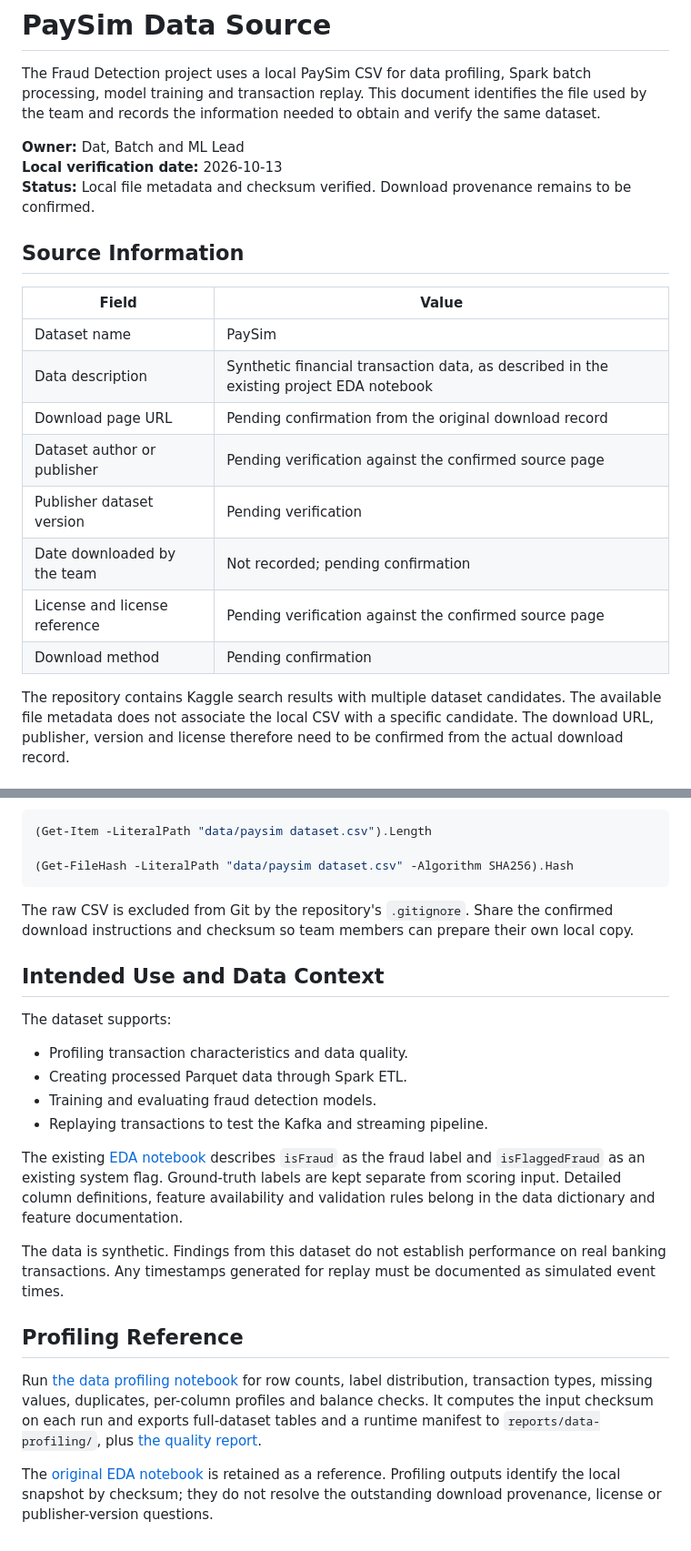
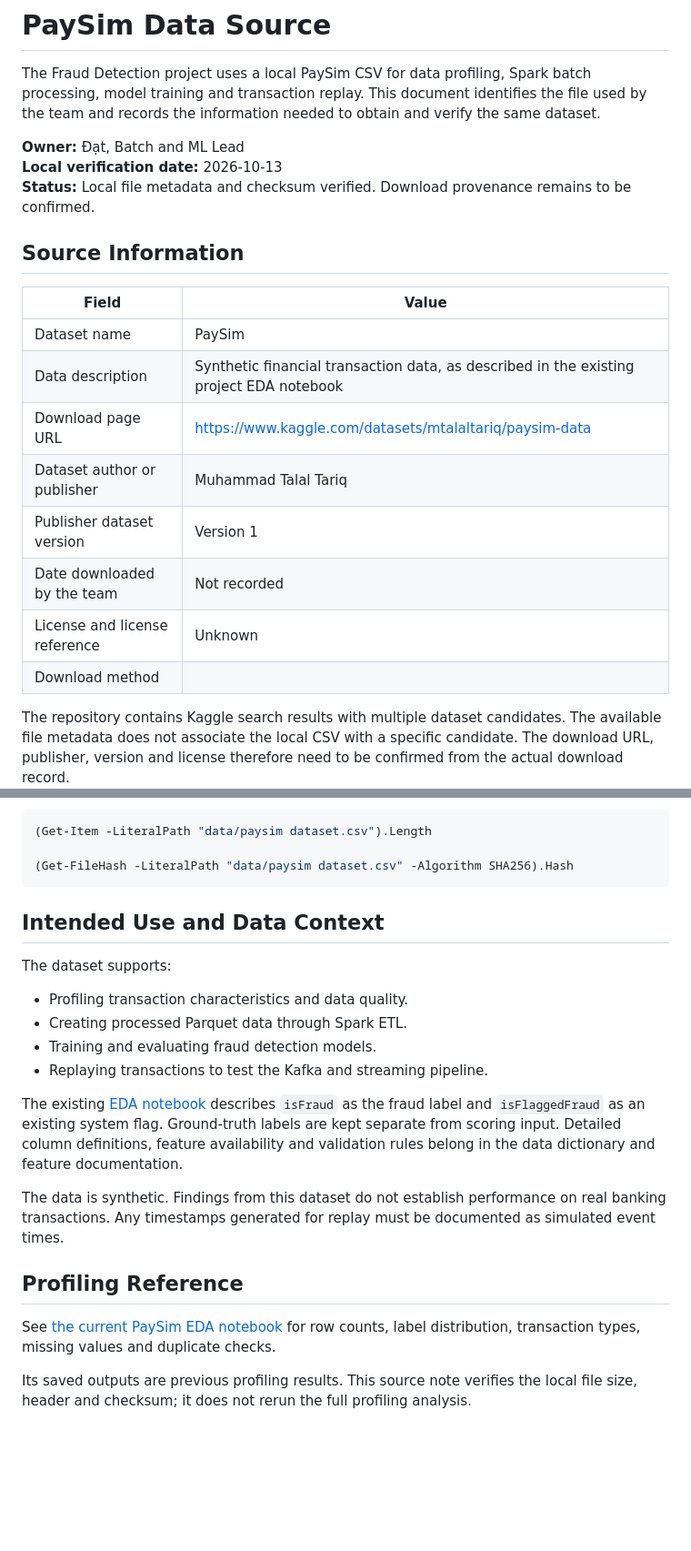
Before and after one commit to nguyengiavinh16/20261_Group2_BigDataStorage-Processing, a Markdown page: docs/data-source.md, 2 parts joined by grey strips. Shown at 91% size. Drawn GitHub-style; blank space fills up the shorter version.

Commit message:
fix data source

````diff
--- a/docs/data-source.md
+++ b/docs/data-source.md
@@ -2,7 +2,7 @@
 
 The Fraud Detection project uses a local PaySim CSV for data profiling, Spark batch processing, model training and transaction replay. This document identifies the file used by the team and records the information needed to obtain and verify the same dataset.
 
-**Owner:** Dat, Batch and ML Lead
+**Owner:** Đạt, Batch and ML Lead
 **Local verification date:** 2026-10-13
 **Status:** Local file metadata and checksum verified. Download provenance remains to be confirmed.
 
@@ -12,13 +12,12 @@ The Fraud Detection project uses a local PaySim CSV for data profiling, Spark ba
 |---|---|
 | Dataset name | PaySim |
 | Data description | Synthetic financial transaction data, as described in the existing project EDA notebook |
-| Download page URL | Pending confirmation from the original download record |
-| Dataset author or publisher | Pending verification against the confirmed source page |
-| Publisher dataset version | Pending verification |
-| Date downloaded by the team | Not recorded; pending confirmation |
-| License and license reference | Pending verification against the confirmed source page |
-| Download method | Pending confirmation |
-
+| Download page URL | https://www.kaggle.com/datasets/mtalaltariq/paysim-data |
+| Dataset author or publisher |Muhammad Talal Tariq |
+| Publisher dataset version | Version 1 |
+| Date downloaded by the team | Not recorded|
+| License and license reference |Unknown |
+| Download method | |
 The repository contains Kaggle search results with multiple dataset candidates. The available file metadata does not associate the local CSV with a specific candidate. The download URL, publisher, version and license therefore need to be confirmed from the actual download record.
 
 ## Local File Identification
@@ -66,7 +65,7 @@ Run these PowerShell commands from the repository root:
 (Get-FileHash -LiteralPath "data/paysim dataset.csv" -Algorithm SHA256).Hash
 ```
 
-The raw CSV is excluded from Git by the repository's `.gitignore`. Share the confirmed download instructions and checksum so team members can prepare their own local copy.
+
 
 ## Intended Use and Data Context
 
@@ -83,6 +82,6 @@ The data is synthetic. Findings from this dataset do not establish performance o
 
 ## Profiling Reference
 
-Run [the data profiling notebook](../notebooks/01_data_profiling.ipynb) for row counts, label distribution, transaction types, missing values, duplicates, per-column profiles and balance checks. It computes the input checksum on each run and exports full-dataset tables and a runtime manifest to `reports/data-profiling/`, plus [the quality report](../reports/data-quality-report.md).
+See [the current PaySim EDA notebook](../paysim_basic_eda.ipynb) for row counts, label distribution, transaction types, missing values and duplicate checks.
 
-The [original EDA notebook](../notebooks/paysim_basic_eda.ipynb) is retained as a reference. Profiling outputs identify the local snapshot by checksum; they do not resolve the outstanding download provenance, license or publisher-version questions.
+Its saved outputs are previous profiling results. This source note verifies the local file size, header and checksum; it does not rerun the full profiling analysis.
````
Also changed, not shown: other parts of docs/data-source.md (+1 -1 lines).
